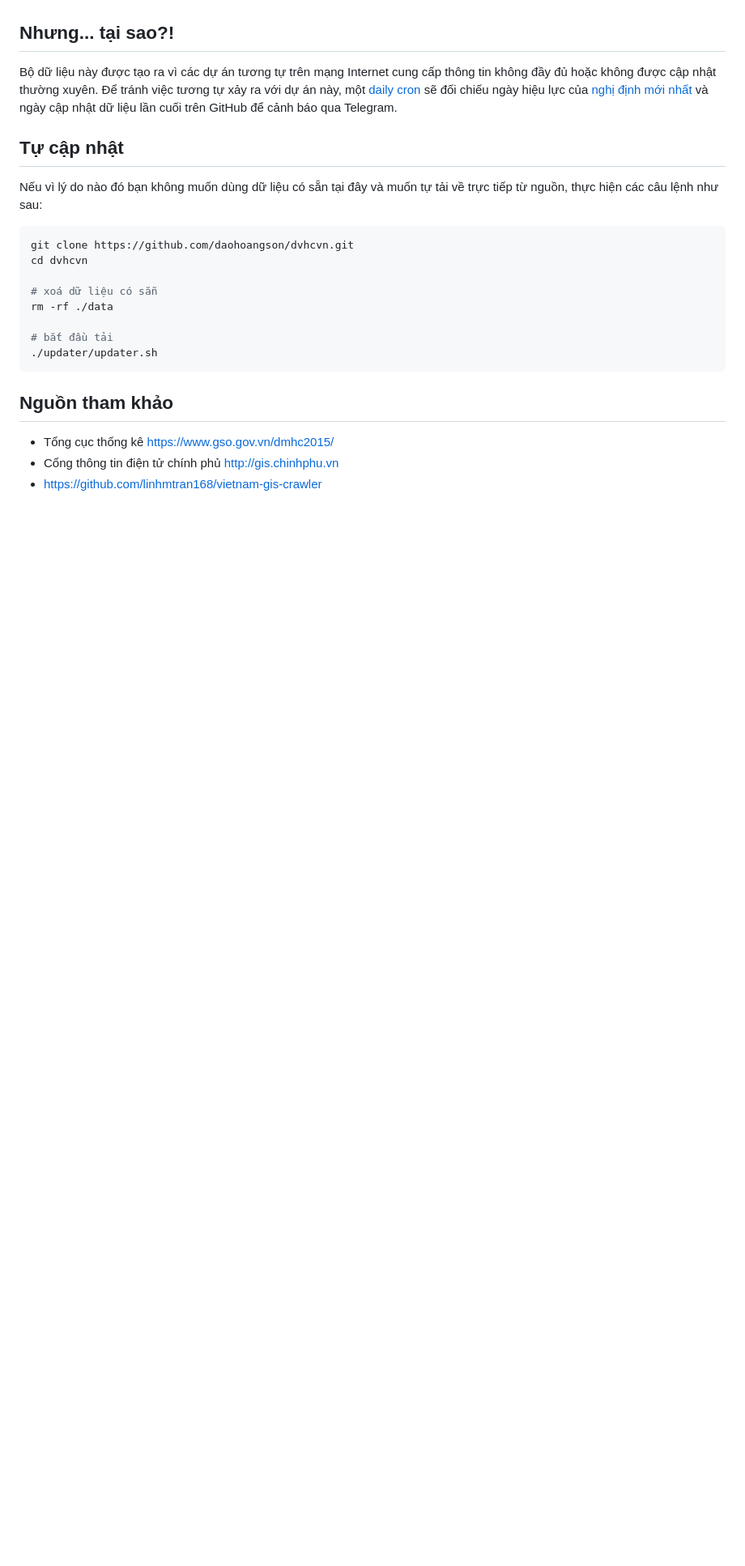
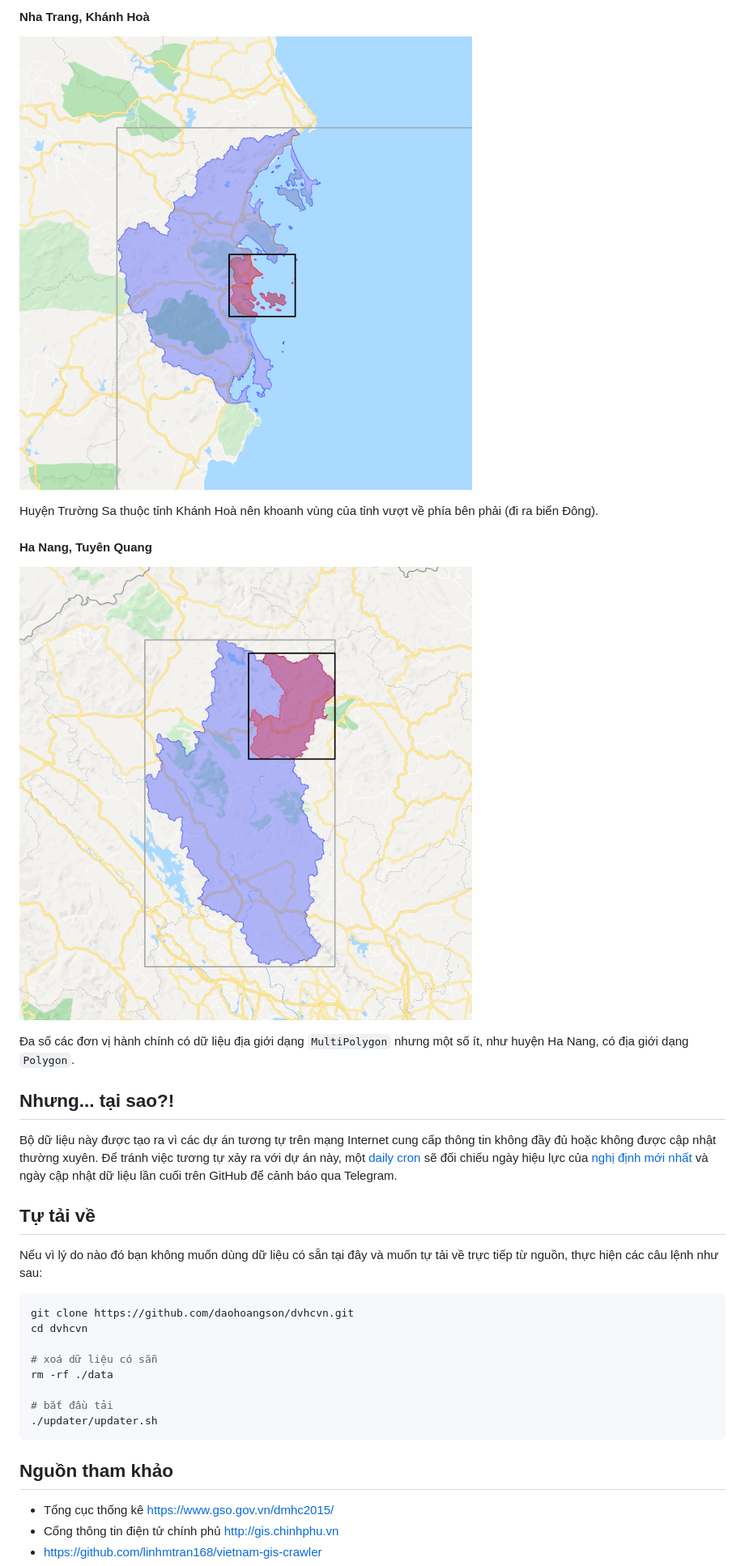
Before and after one commit to daohoangson/dvhcvn, a Markdown page: README.md, the part around the change printed below. Shown: that part at 81% size. Rendered like a GitHub page; pictures changed too: demo/gis/08/072.png (added), demo/gis/56/568.png (added); blank space fills up the shorter version.

Commit message:
Add gis demo, update README

```diff
--- a/README.md
+++ b/README.md
@@ -26,10 +89,21 @@ Dữ liệu được cập nhật từ trang [Đơn vị hành chính](https://w
+#### Nha Trang, Khánh Hoà
+
+![GIS demo: Nha Trang, Khánh Hoà](/demo/gis/56/568.png)
+
+Huyện Trường Sa thuộc tỉnh Khánh Hoà nên khoanh vùng của tỉnh vượt về phía bên phải (đi ra biển Đông).
+
+#### Ha Nang, Tuyên Quang
+
+![GIS demo: Ha Nang, Tuyên Quang](/demo/gis/08/072.png)
+
+Đa số các đơn vị hành chính có dữ liệu địa giới dạng `MultiPolygon` nhưng một số ít, như huyện Ha Nang, có địa giới dạng `Polygon`.
 
 ## Nhưng... tại sao?!
 
 Bộ dữ liệu này được tạo ra vì các dự án tương tự trên mạng Internet cung cấp thông tin không đầy đủ hoặc không được cập nhật thường xuyên.
 Để tránh việc tương tự xảy ra với dự án này, một [daily cron](/firebase/functions/src/cron.ts) sẽ đối chiếu ngày hiệu lực của [nghị định mới nhất](https://www.gso.gov.vn/dmhc2015/NghiDinh.aspx) và ngày cập nhật dữ liệu lần cuối trên GitHub để cảnh báo qua Telegram.
 
-## Tự cập nhật
+## Tự tải về
 
 Nếu vì lý do nào đó bạn không muốn dùng dữ liệu có sẵn tại đây và muốn tự tải về trực tiếp từ nguồn, thực hiện các câu lệnh như sau:
 
```
Also changed, not shown: other parts of README.md (+83 -20 lines), 2 other files.
